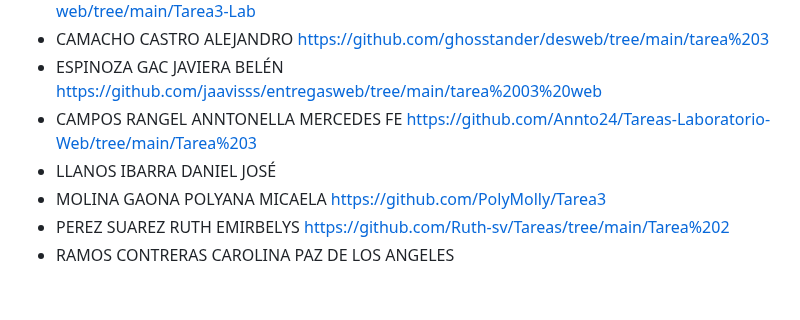
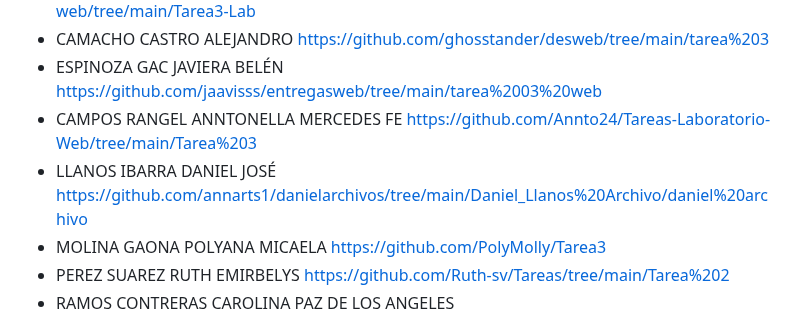
Before and after one commit to sailyambla/dise4000-2025, a Markdown page: tareas/tareas-seccion-1.md, the part around the change. Drawn GitHub-style; blank space fills up the shorter version.

Commit message:
added daniels tarea 3

```diff
--- a/tareas/tareas-seccion-1.md
+++ b/tareas/tareas-seccion-1.md
@@ -31,7 +31,7 @@
 * CAMACHO CASTRO ALEJANDRO https://github.com/ghosstander/desweb/tree/main/tarea%203
 * ESPINOZA GAC JAVIERA BELÉN https://github.com/jaavisss/entregasweb/tree/main/tarea%2003%20web
 * CAMPOS RANGEL ANNTONELLA MERCEDES FE https://github.com/Annto24/Tareas-Laboratorio-Web/tree/main/Tarea%203
-* LLANOS IBARRA DANIEL JOSÉ
+* LLANOS IBARRA DANIEL JOSÉ https://github.com/annarts1/danielarchivos/tree/main/Daniel_Llanos%20Archivo/daniel%20archivo
 * MOLINA GAONA POLYANA MICAELA https://github.com/PolyMolly/Tarea3
 * PEREZ SUAREZ RUTH EMIRBELYS https://github.com/Ruth-sv/Tareas/tree/main/Tarea%202
 * RAMOS CONTRERAS CAROLINA PAZ DE LOS ANGELES
```
